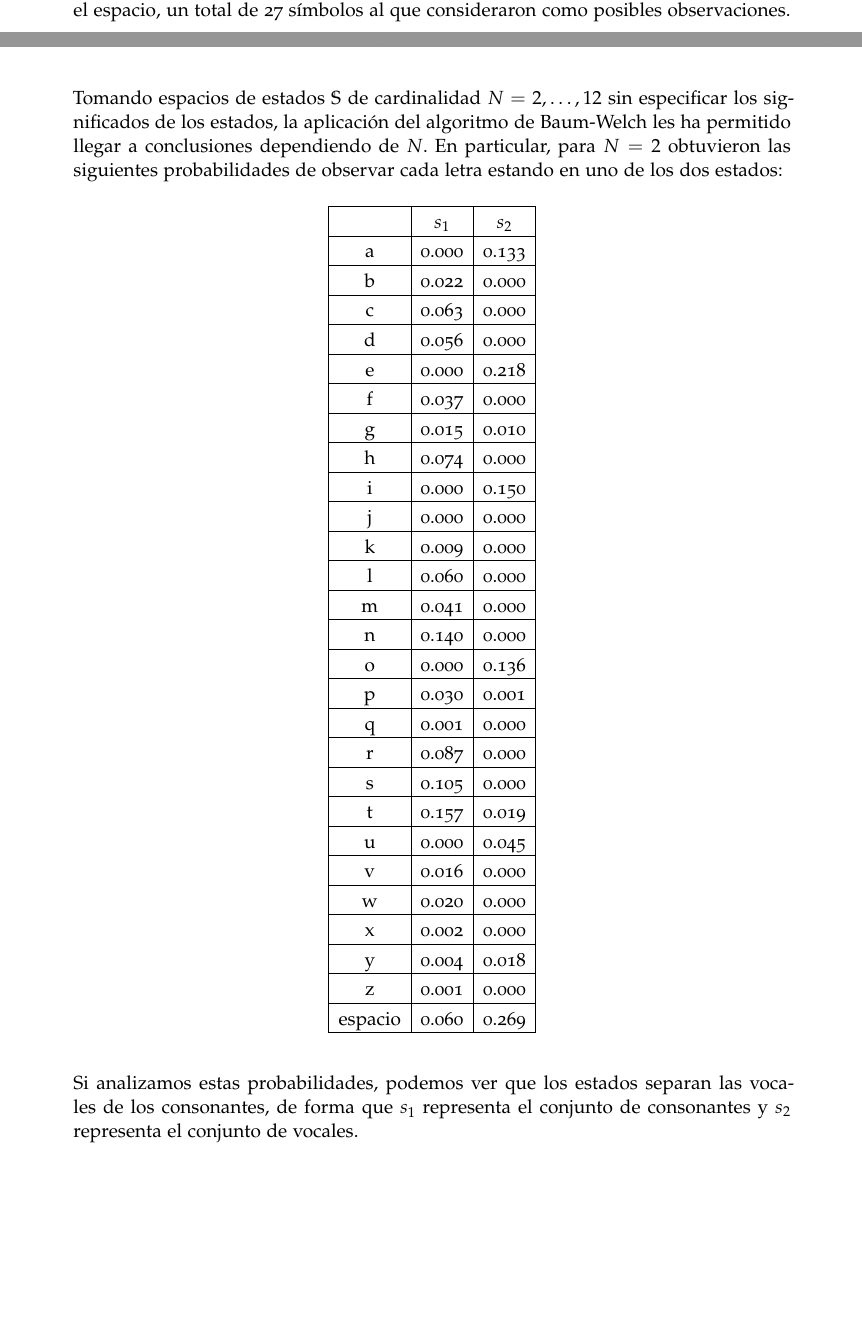
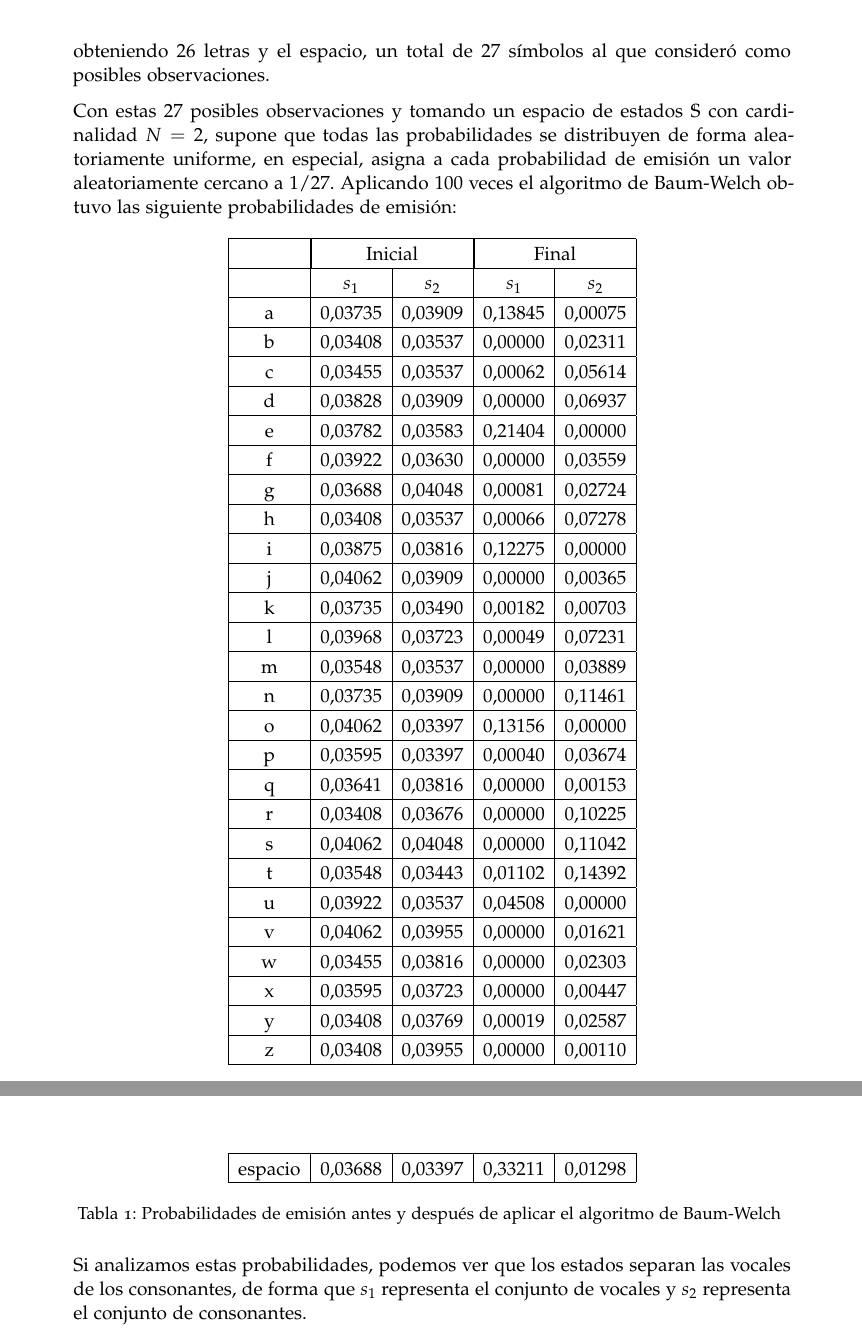
Before and after one commit to vdeq79/TFG, a LaTeX thesis (documentation/main.tex, which reads documentation/chapters/ModelosOcultosDeMarkov.tex): two parts of pages 46 and 47 of 74 before the commit and two parts of pages 47 and 48 of 74 after it, joined at a grey line, cut so that both start at the same text, the shorter picture padded with empty space. Compiled offline with pdfLaTeX; a missing font is replaced by an installed copy or a similar font.

Commit message:
#4 cambia la referencia en el ejemplo de Baum-Welch

```diff
--- a/documentation/chapters/ModelosOcultosDeMarkov.tex
+++ b/documentation/chapters/ModelosOcultosDeMarkov.tex
@@ -542,74 +542,78 @@ Recordemos que el algoritmo de Baum-Welch se utiliza para reestimar los parámet
 %Pero también podemos usarlo para determinar los estados de un espacio $\mathcal{S}$ al que sólo se conoce la cardinalidad del espacio, mediante una secuencia de observaciones suficientemente amplia y la aplicación del algoritmo de Baum-Welch, somos capaces de dar un significado físico a los estados.
 
 \begin{exampleth}
-Consideramos el trabajo de Cave y Neuwirth \cite{Cave}, el cual pretende estudiar las propiedades básicas del inglés. Para ello, tomaron el libro \enquote{Brown Corpus} con alrededor de un millón de palabras. Eliminaron las puntuaciones, números, caracteres especiales y convirtieron todas las letras a minúscula obteniendo $26$ letras y el espacio, un total de 27 símbolos al que consideraron como posibles observaciones.
+Consideramos el ejemplo ilustrado en \cite{Stamp}, el cual pretende estudiar las propiedades básicas del inglés. Para ello, toma el libro \enquote{Brown Corpus} con alrededor de un millón de palabras y considera las primeras $50000$ letras. Tras eliminar las puntuaciones, números y caracteres especiales, convirtió todas las letras a minúscula obteniendo $26$ letras y el espacio, un total de $27$ símbolos al que consideró como posibles observaciones.
 
-Tomando espacios de estados $\mathbb{S}$ de cardinalidad $N=2,\dots,12$ sin especificar los significados de los estados, la aplicación del algoritmo de Baum-Welch les ha permitido llegar a conclusiones dependiendo de $N$. En particular, para $N=2$ obtuvieron las siguientes probabilidades de observar cada letra estando en uno de los dos estados:
+Con estas $27$ posibles observaciones y tomando un espacio de estados $\mathbb{S}$ con cardinalidad $N=2$, supone que todas las probabilidades se distribuyen de forma aleatoriamente uniforme, en especial, asigna a cada probabilidad de emisión un valor aleatoriamente cercano a $1/27$. Aplicando $100$ veces el algoritmo de Baum-Welch obtuvo las siguiente probabilidades de emisión:
 
-\begin{longtable}{|c|c|c|}
+%Tomando espacios de estados $\mathbb{S}$ de cardinalidad $N=2,\dots,12$ sin especificar los significados de los estados, la aplicación del algoritmo de Baum-Welch les ha permitido llegar a conclusiones dependiendo de $N$. En particular, para $N=2$ obtuvieron las siguientes probabilidades de observar cada letra estando en uno de los dos estados:
+
+\begin{longtable}{|c|C|C|C|C|}
         \hline
-            & $s_1$ & $s_2$  \\
+        & \multicolumn{2}{|C|}{\text{Inicial}} & \multicolumn{2}{|C|}{\text{Final}} \\
         \hline
-        a & 0.000 & 0.133 \\
+        & s_1 & s_2  & s_1 & s_2 \\
         \hline
-        b & 0.022 & 0.000 \\
+        a & 0.03735 & 0.03909 & 0.13845 & 0.00075\\
         \hline
-        c & 0.063 & 0.000 \\
+        b & 0.03408 & 0.03537 & 0.00000 & 0.02311\\
         \hline
-        d & 0.056 & 0.000 \\
+        c & 0.03455 & 0.03537 & 0.00062 & 0.05614\\
         \hline
-        e & 0.000 & 0.218 \\
+        d & 0.03828 & 0.03909 & 0.00000 & 0.06937\\
         \hline
-        f & 0.037 & 0.000 \\
+        e & 0.03782 & 0.03583 & 0.21404 & 0.00000\\
         \hline
-        g & 0.015 & 0.010 \\
+        f & 0.03922 & 0.03630 & 0.00000 & 0.03559\\
         \hline
-        h & 0.074 & 0.000 \\
+        g & 0.03688 & 0.04048 & 0.00081 & 0.02724\\
         \hline
-        i & 0.000 & 0.150 \\
+        h & 0.03408 & 0.03537 & 0.00066 & 0.07278\\
         \hline
-        j & 0.000 & 0.000 \\
+        i & 0.03875 & 0.03816 & 0.12275 & 0.00000\\
         \hline
-        k & 0.009 & 0.000 \\
+        j & 0.04062 & 0.03909 & 0.00000 & 0.00365\\
         \hline
-        l & 0.060 & 0.000 \\
+        k & 0.03735 & 0.03490 & 0.00182 & 0.00703\\
         \hline
-        m & 0.041 & 0.000 \\
+        l & 0.03968 & 0.03723 & 0.00049 & 0.07231\\
         \hline
-        n & 0.140 & 0.000 \\
+        m & 0.03548 & 0.03537 & 0.00000 & 0.03889\\
         \hline
-        o & 0.000 & 0.136 \\
+        n & 0.03735 & 0.03909 & 0.00000 & 0.11461\\
         \hline
-        p & 0.030 & 0.001 \\
+        o & 0.04062 & 0.03397 & 0.13156 & 0.00000\\
         \hline
-        q & 0.001 & 0.000 \\
+        p & 0.03595 & 0.03397 & 0.00040 & 0.03674\\
         \hline
-        r & 0.087 & 0.000 \\
+        q & 0.03641 & 0.03816 & 0.00000 & 0.00153\\
         \hline
-        s & 0.105 & 0.000 \\
+        r & 0.03408 & 0.03676 & 0.00000 & 0.10225\\
         \hline
-        t & 0.157 & 0.019 \\
+        s & 0.04062 & 0.04048 & 0.00000 & 0.11042\\
         \hline
-        u & 0.000 & 0.045 \\
+        t & 0.03548 & 0.03443 & 0.01102 & 0.14392\\
         \hline
-        v & 0.016 & 0.000 \\
+        u & 0.03922 & 0.03537 & 0.04508 & 0.00000\\
         \hline
-        w & 0.020 & 0.000 \\
+        v & 0.04062 & 0.03955 & 0.00000 & 0.01621\\
         \hline
-        x & 0.002 & 0.000 \\
+        w & 0.03455 & 0.03816 & 0.00000 & 0.02303\\
         \hline
-        y & 0.004 & 0.018 \\
+        x & 0.03595 & 0.03723 & 0.00000 & 0.00447\\
         \hline
-        z & 0.001 & 0.000 \\
+        y & 0.03408 & 0.03769 & 0.00019 & 0.02587\\
         \hline
-        espacio & 0.060 & 0.269 \\
+        z & 0.03408 & 0.03955 & 0.00000 & 0.00110\\
         \hline
+        espacio &  0.03688 & 0.03397 & 0.33211 &  0.01298\\
+        \hline
+        \caption{Probabilidades de emisión antes y después de aplicar el algoritmo de Baum-Welch}
 \end{longtable}
-Si analizamos estas probabilidades, podemos ver que los estados separan las vocales de los consonantes, de forma que $s_1$ representa el conjunto de consonantes y $s_2$ representa el conjunto de vocales.
+Si analizamos estas probabilidades, podemos ver que los estados separan las vocales de los consonantes, de forma que $s_1$ representa el conjunto de vocales y $s_2$ representa el conjunto de consonantes.
 
 Este resultado también se ha alcanzado utilizando la traducción del Quijote a inglés \cite{AnálisisVoynich} y no debería de sorprender a una persona que tenga conocimiento sobre el idioma. Sin embargo, permite a personas que carecen de ese conocimiento llegar a conclusiones analizando los resultados obtenidos de un HMM asociado al problema.
 \end{exampleth}
-
 
 \section{Mejora de las soluciones}
 No es difícil darse cuenta de que las variables $\alpha_t(i), \beta_t(i)$ y $\delta_t(i)$ tienden a $0$ cuando $t\rightarrow\infty$ por ser productos de probabilidades. Para evitar multiplicar por cero, necesitamos tomar medidas dependiendo del caso.
```
Also changed, not shown: documentation/main.pdf.
